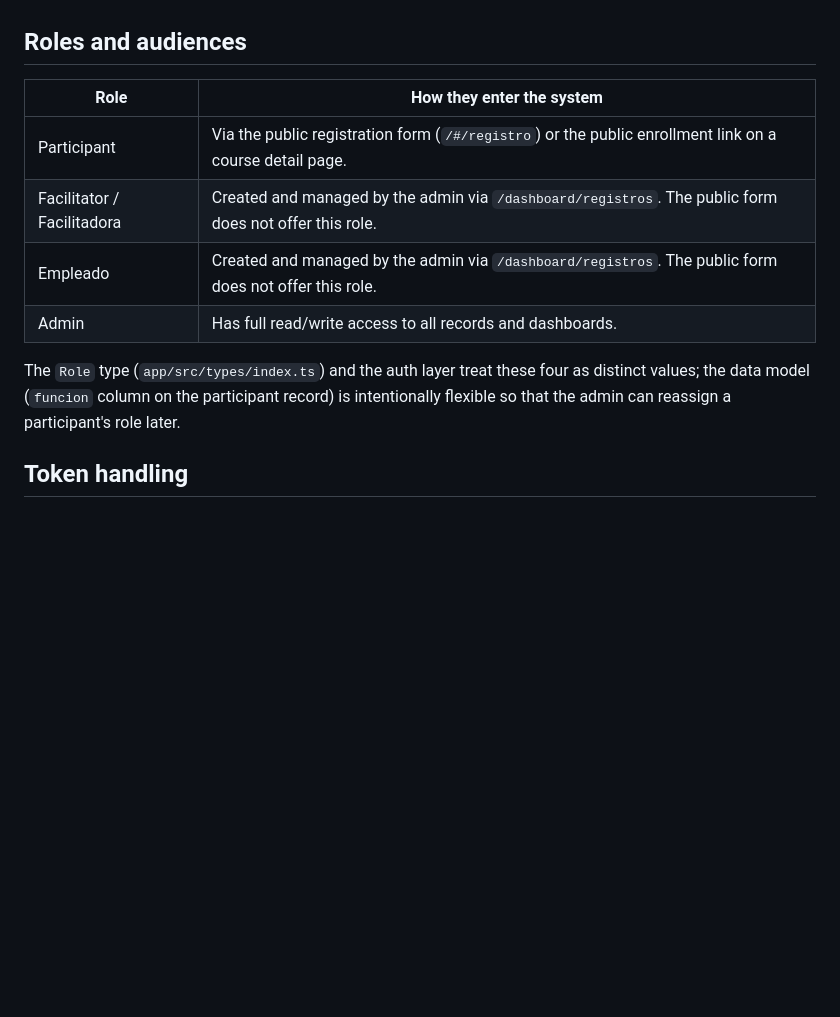
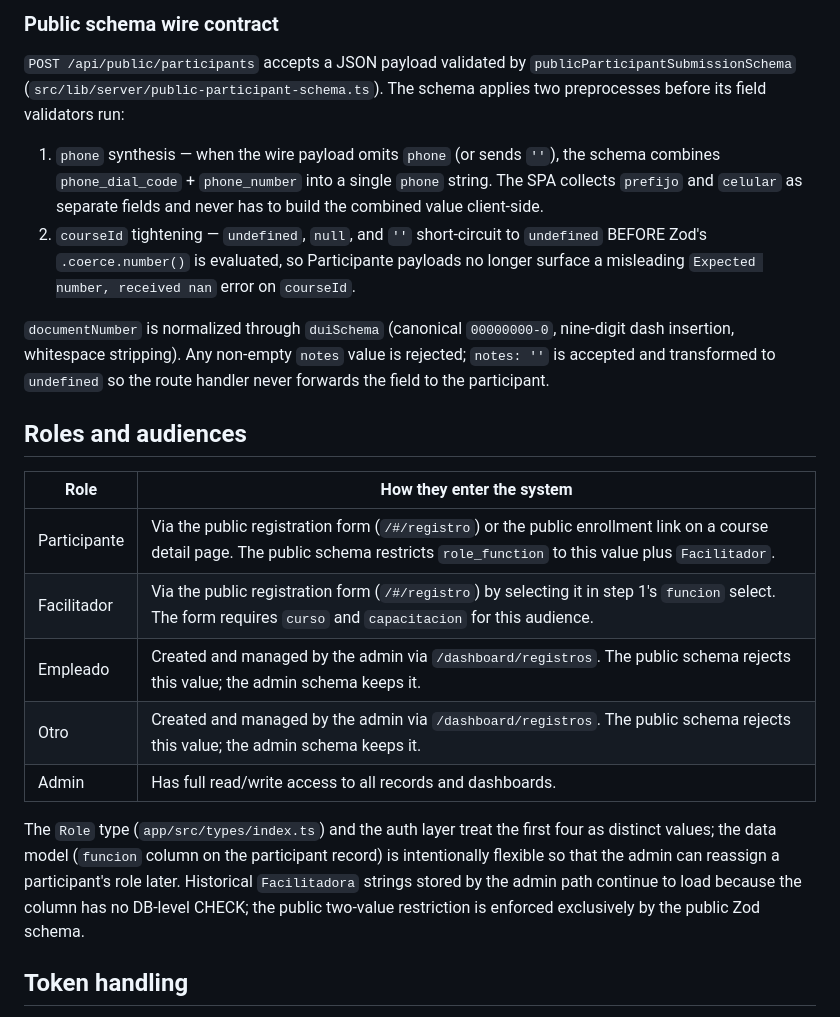
Before and after one commit to KelMiranda/evolution-beauty, a Markdown page: docs/architecture.md, the part around one of its changes. GitHub-like rendering; blank space fills up the shorter version.

```diff
--- a/docs/architecture.md
+++ b/docs/architecture.md
@@ -134,17 +175,42 @@ particular:
+### Public schema wire contract
+
+`POST /api/public/participants` accepts a JSON payload validated by
+`publicParticipantSubmissionSchema` (`src/lib/server/public-participant-schema.ts`).
+The schema applies two preprocesses before its field validators run:
+
+1. `phone` synthesis — when the wire payload omits `phone` (or sends
+   `''`), the schema combines `phone_dial_code` + `phone_number` into
+   a single `phone` string. The SPA collects `prefijo` and `celular`
+   as separate fields and never has to build the combined value
+   client-side.
+2. `courseId` tightening — `undefined`, `null`, and `''` short-circuit
+   to `undefined` BEFORE Zod's `.coerce.number()` is evaluated, so
+   Participante payloads no longer surface a misleading
+   `Expected number, received nan` error on `courseId`.
+
+`documentNumber` is normalized through `duiSchema` (canonical
+`00000000-0`, nine-digit dash insertion, whitespace stripping). Any
+non-empty `notes` value is rejected; `notes: ''` is accepted and
+transformed to `undefined` so the route handler never forwards the
+field to the participant.
 
 ## Roles and audiences
 
 | Role          | How they enter the system                                          |
 |---------------|--------------------------------------------------------------------|
-| Participant   | Via the public registration form (`/#/registro`) or the public enrollment link on a course detail page. |
-| Facilitator / Facilitadora | Created and managed by the admin via `/dashboard/registros`. The public form does not offer this role. |
-| Empleado      | Created and managed by the admin via `/dashboard/registros`. The public form does not offer this role. |
+| Participante  | Via the public registration form (`/#/registro`) or the public enrollment link on a course detail page. The public schema restricts `role_function` to this value plus `Facilitador`. |
+| Facilitador   | Via the public registration form (`/#/registro`) by selecting it in step 1's `funcion` select. The form requires `curso` and `capacitacion` for this audience. |
+| Empleado      | Created and managed by the admin via `/dashboard/registros`. The public schema rejects this value; the admin schema keeps it. |
+| Otro          | Created and managed by the admin via `/dashboard/registros`. The public schema rejects this value; the admin schema keeps it. |
 | Admin         | Has full read/write access to all records and dashboards. |
 
 The `Role` type (`app/src/types/index.ts`) and the auth layer treat
-these four as distinct values; the data model (`funcion` column on
-the participant record) is intentionally flexible so that the admin
-can reassign a participant's role later.
+the first four as distinct values; the data model (`funcion` column
+on the participant record) is intentionally flexible so that the
+admin can reassign a participant's role later. Historical
+`Facilitadora` strings stored by the admin path continue to load
+because the column has no DB-level CHECK; the public two-value
+restriction is enforced exclusively by the public Zod schema.
 
 ## Token handling
 
```
Also changed, not shown: other parts of docs/architecture.md (+64 -23 lines).
